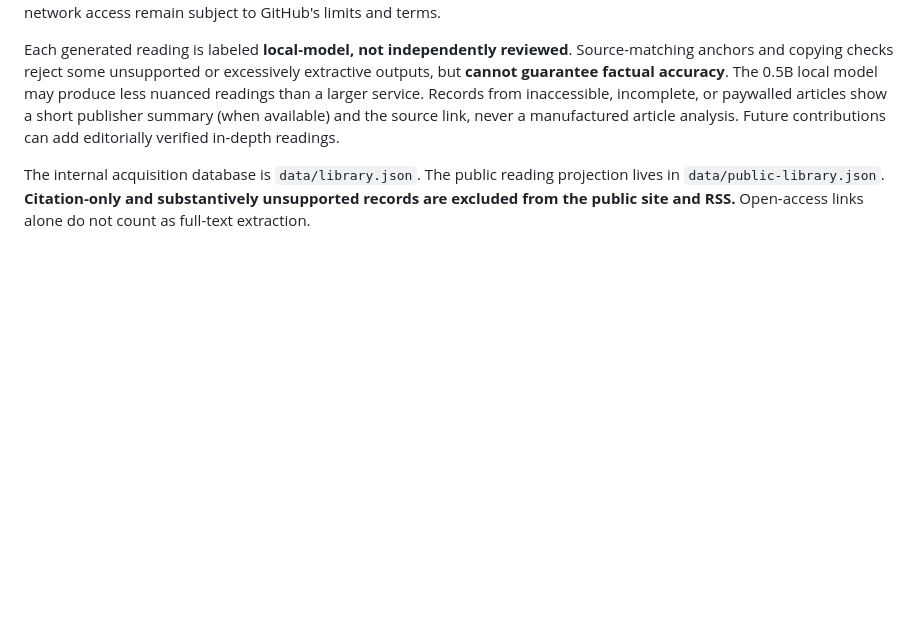
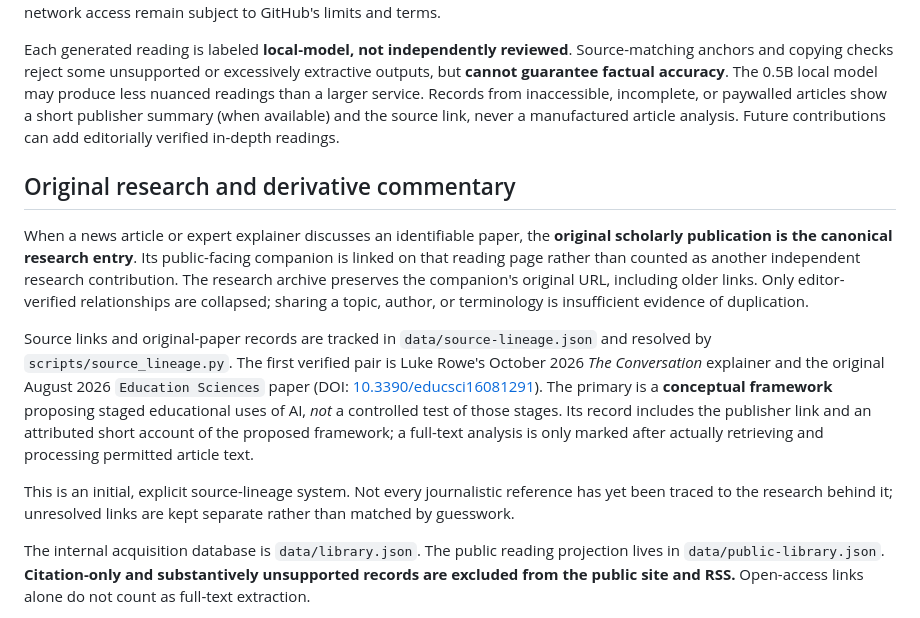
Before and after one commit to chengyu-ucsb/ai-attention-observatory, a Markdown page: README.md, the part around the change. GitHub-like rendering; blank space fills up the shorter version.

Commit message:
Document canonical research and derivative commentary treatment

```diff
--- a/README.md
+++ b/README.md
@@ -114,6 +114,14 @@ The separate `.github/workflows/deepen-readings.yml` workflow runs **without any
 
 Each generated reading is labeled **local-model, not independently reviewed**. Source-matching anchors and copying checks reject some unsupported or excessively extractive outputs, but **cannot guarantee factual accuracy**. The 0.5B local model may produce less nuanced readings than a larger service. Records from inaccessible, incomplete, or paywalled articles show a short publisher summary (when available) and the source link, never a manufactured article analysis. Future contributions can add editorially verified in-depth readings.
 
+## Original research and derivative commentary
+
+When a news article or expert explainer discusses an identifiable paper, the **original scholarly publication is the canonical research entry**. Its public-facing companion is linked on that reading page rather than counted as another independent research contribution. The research archive preserves the companion's original URL, including older links. Only editor-verified relationships are collapsed; sharing a topic, author, or terminology is insufficient evidence of duplication.
+
+Source links and original-paper records are tracked in `data/source-lineage.json` and resolved by `scripts/source_lineage.py`. The first verified pair is Luke Rowe's October 2026 *The Conversation* explainer and the original August 2026 `Education Sciences` paper (DOI: [10.3390/educsci16081291](https://doi.org/10.3390/educsci16081291)). The primary is a **conceptual framework** proposing staged educational uses of AI, *not* a controlled test of those stages. Its record includes the publisher link and an attributed short account of the proposed framework; a full-text analysis is only marked after actually retrieving and processing permitted article text.
+
+This is an initial, explicit source-lineage system. Not every journalistic reference has yet been traced to the research behind it; unresolved links are kept separate rather than matched by guesswork.
+
 The internal acquisition database is `data/library.json`. The public reading projection lives in `data/public-library.json`. **Citation-only and substantively unsupported records are excluded from the public site and RSS.** Open-access links alone do not count as full-text extraction.
 
 The newsletter generator is `scripts/build_newsletter.py`. It builds the latest preview (`newsletter.html`), permanent editions (`issues/`), and RSS 2.0 (`issue-feed.xml`) with stable permalinks and publication dates.
```
